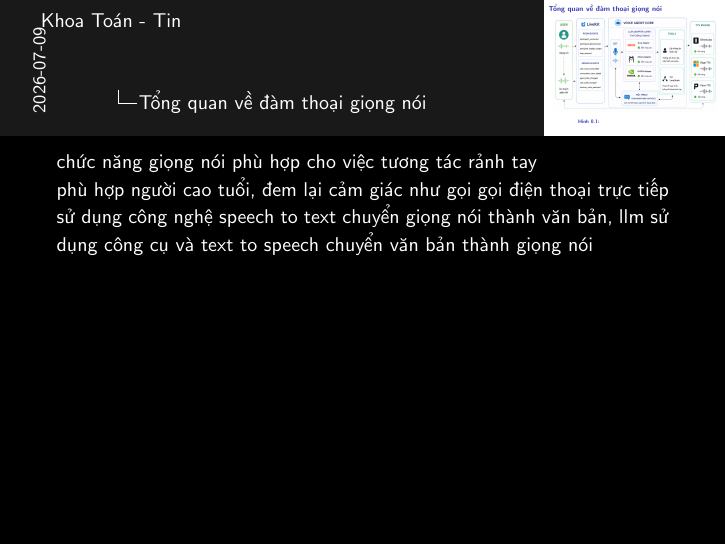
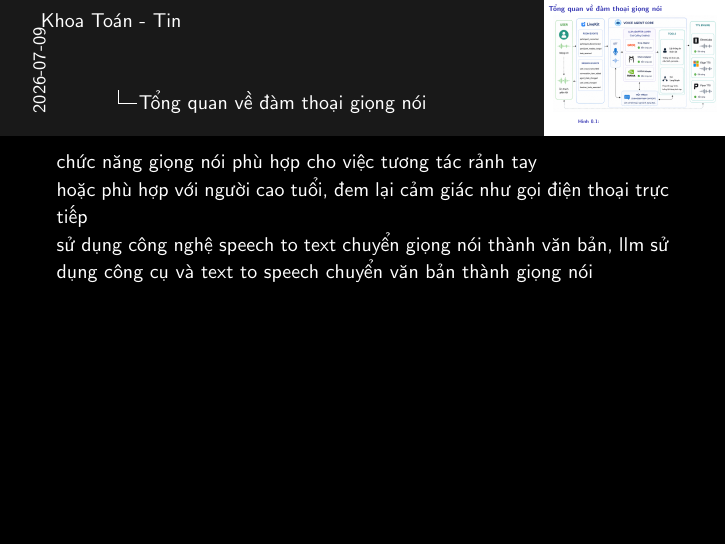
Before and after one commit to 20206205Tech/docs-slide, LaTeX slides (latex/main.tex, which reads latex/contents/Tong_quan_ve_dam_thoai_giong_noi.tex): page 2 of 2. Compiled offline with pdfLaTeX.

Commit message:
auto commit: 2026-07-09 10:27:30

```diff
--- a/latex/contents/Tong_quan_ve_dam_thoai_giong_noi.tex
+++ b/latex/contents/Tong_quan_ve_dam_thoai_giong_noi.tex
@@ -9,7 +9,7 @@
 
 chức năng giọng nói phù hợp cho việc tương tác rảnh tay
 
-phù hợp người cao tuổi, đem lại cảm giác như gọi gọi điện thoại trực tiếp
+hoặc phù hợp với người cao tuổi, đem lại cảm giác như gọi điện thoại trực tiếp
 
 sử dụng công nghệ speech to text chuyển giọng nói thành văn bản, llm sử dụng công cụ và text to speech chuyển văn bản thành giọng nói
 
```
Also changed, not shown: 1 other file.
